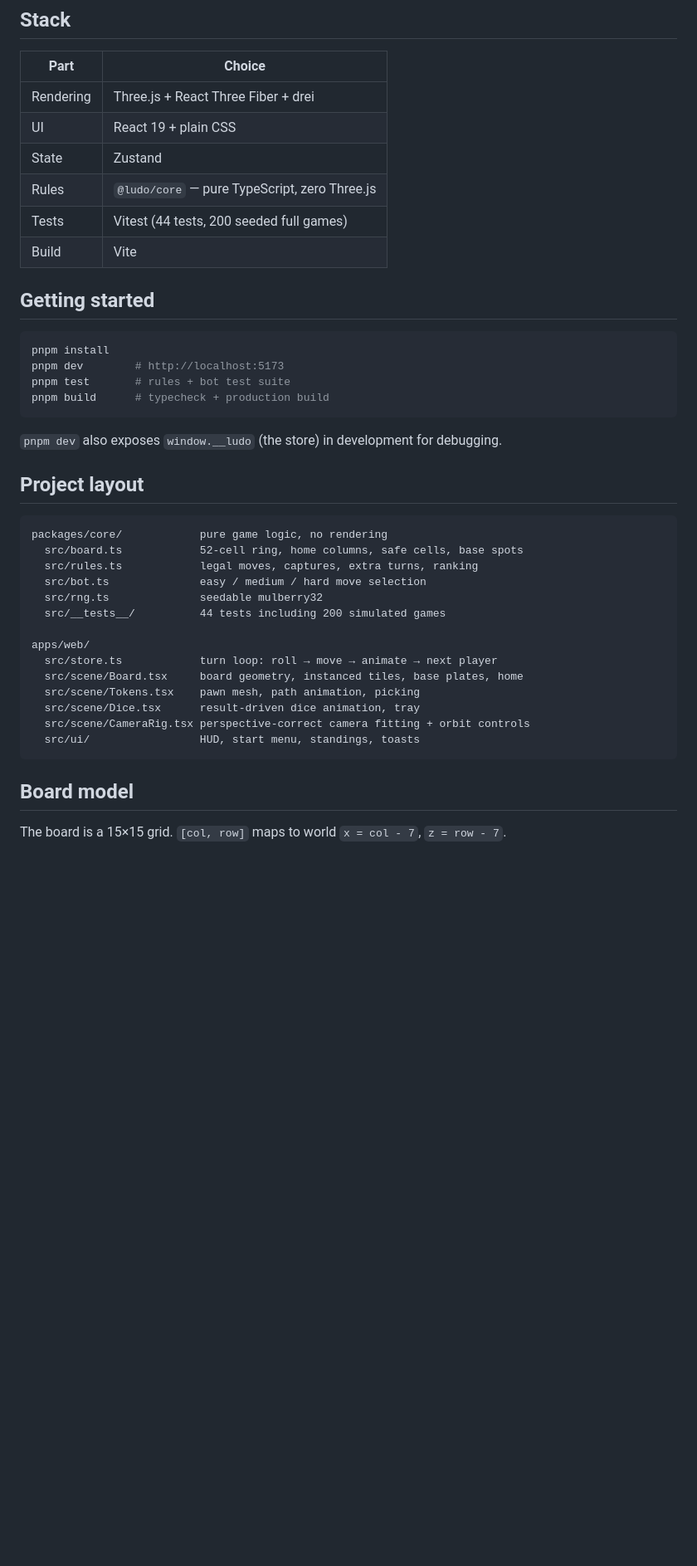
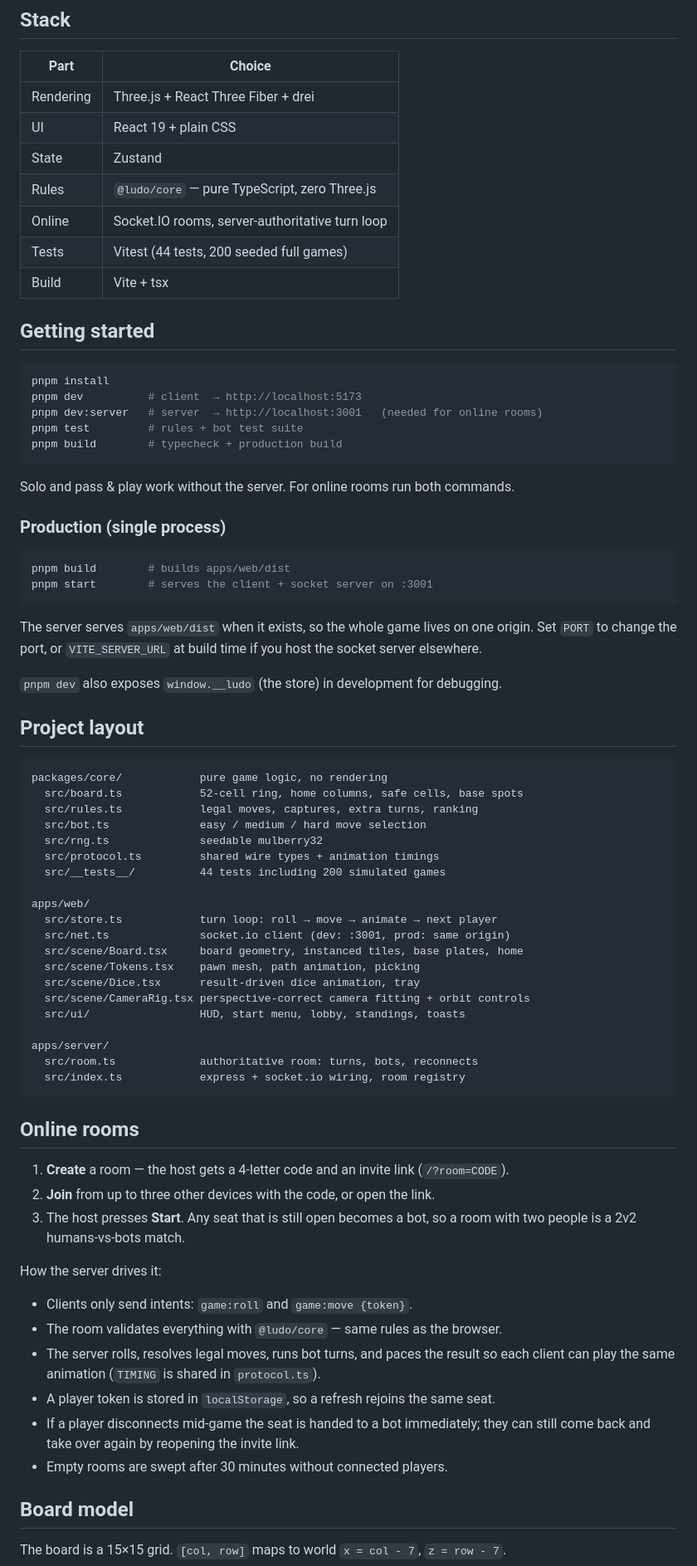
Before and after one commit to shantnudon/ludo3d, a Markdown page: README.md, the part around one of its changes. Shown at 83% size. Drawn GitHub-style; blank space fills up the shorter version.

````diff
--- a/README.md
+++ b/README.md
@@ -34,17 +39,32 @@ Carrom…) and an online mode.
 | UI | React 19 + plain CSS |
 | State | Zustand |
 | Rules | `@ludo/core` — pure TypeScript, zero Three.js |
+| Online | Socket.IO rooms, server-authoritative turn loop |
 | Tests | Vitest (44 tests, 200 seeded full games) |
-| Build | Vite |
+| Build | Vite + tsx |
 
 ## Getting started
 
 ```bash
 pnpm install
-pnpm dev        # http://localhost:5173
-pnpm test       # rules + bot test suite
-pnpm build      # typecheck + production build
+pnpm dev          # client  → http://localhost:5173
+pnpm dev:server   # server  → http://localhost:3001   (needed for online rooms)
+pnpm test         # rules + bot test suite
+pnpm build        # typecheck + production build
 ```
+
+Solo and pass & play work without the server. For online rooms run both commands.
+
+### Production (single process)
+
+```bash
+pnpm build        # builds apps/web/dist
+pnpm start        # serves the client + socket server on :3001
+```
+
+The server serves `apps/web/dist` when it exists, so the whole game lives on one
+origin. Set `PORT` to change the port, or `VITE_SERVER_URL` at build time if you
+host the socket server elsewhere.
 
 `pnpm dev` also exposes `window.__ludo` (the store) in development for debugging.
 
@@ -56,16 +76,41 @@ packages/core/            pure game logic, no rendering
   src/rules.ts            legal moves, captures, extra turns, ranking
   src/bot.ts              easy / medium / hard move selection
   src/rng.ts              seedable mulberry32
+  src/protocol.ts         shared wire types + animation timings
   src/__tests__/          44 tests including 200 simulated games
 
 apps/web/
   src/store.ts            turn loop: roll → move → animate → next player
+  src/net.ts              socket.io client (dev: :3001, prod: same origin)
   src/scene/Board.tsx     board geometry, instanced tiles, base plates, home
   src/scene/Tokens.tsx    pawn mesh, path animation, picking
   src/scene/Dice.tsx      result-driven dice animation, tray
   src/scene/CameraRig.tsx perspective-correct camera fitting + orbit controls
-  src/ui/                 HUD, start menu, standings, toasts
+  src/ui/                 HUD, start menu, lobby, standings, toasts
+
+apps/server/
+  src/room.ts             authoritative room: turns, bots, reconnects
+  src/index.ts            express + socket.io wiring, room registry
 ```
+
+## Online rooms
+
+1. **Create** a room — the host gets a 4-letter code and an invite link
+   (`/?room=CODE`).
+2. **Join** from up to three other devices with the code, or open the link.
+3. The host presses **Start**. Any seat that is still open becomes a bot, so a
+   room with two people is a 2v2 humans-vs-bots match.
+
+How the server drives it:
+
+- Clients only send intents: `game:roll` and `game:move {token}`.
+- The room validates everything with `@ludo/core` — same rules as the browser.
+- The server rolls, resolves legal moves, runs bot turns, and paces the result so
+  each client can play the same animation (`TIMING` is shared in `protocol.ts`).
+- A player token is stored in `localStorage`, so a refresh rejoins the same seat.
+- If a player disconnects mid-game the seat is handed to a bot immediately; they
+  can still come back and take over again by reopening the invite link.
+- Empty rooms are swept after 30 minutes without connected players.
 
 ## Board model
 
````
Also changed, not shown: other parts of README.md (+16 -9 lines), docs/lobby.png (added), docs/online.png (added), 17 other files.
